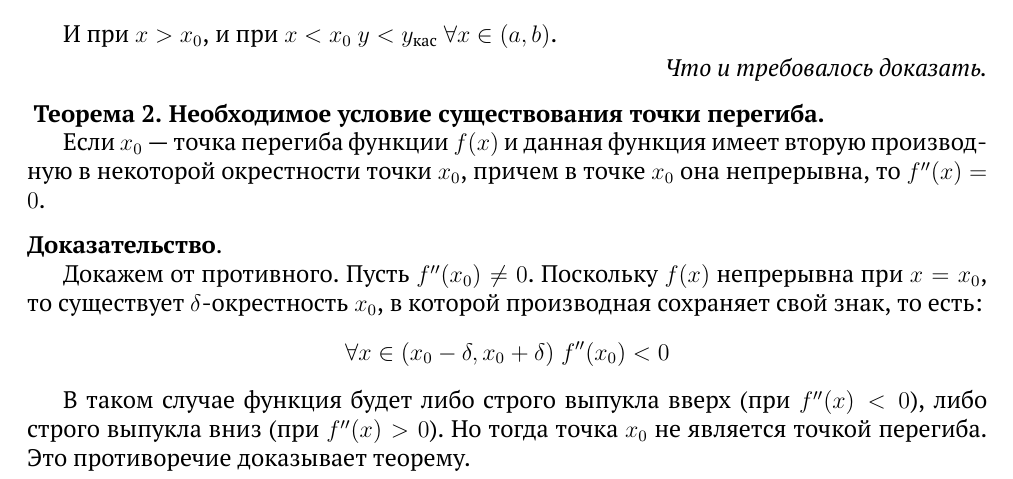
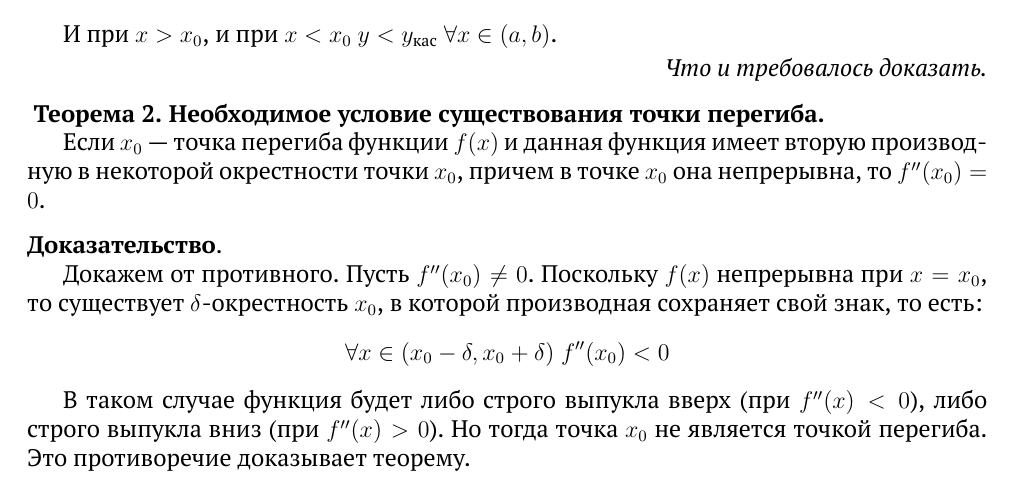
Before and after one commit to danilshvalov/math-exam-2021, a LaTeX book (main.tex): part of page 76 of 77, cut so that both start at the same text. Compiled offline with XeLaTeX.

Commit message:
fix typo

```diff
--- a/main.tex
+++ b/main.tex
@@ -3631,7 +3631,7 @@
 
 \begin{theorem}[Необходимое условие существования точки перегиба]
     \newpar
-    Если \(x_0\) — точка перегиба функции \(f(x)\) и данная функция имеет вторую производную в некоторой окрестности точки \(x_0\), причем в точке \(x_0\) она непрерывна, то \(f''(x) = 0\).
+    Если \(x_0\) — точка перегиба функции \(f(x)\) и данная функция имеет вторую производную в некоторой окрестности точки \(x_0\), причем в точке \(x_0\) она непрерывна, то \(f''(x_0) = 0\).
 \end{theorem}
 
 \begin{proof}
```
Also changed, not shown: main.pdf.
